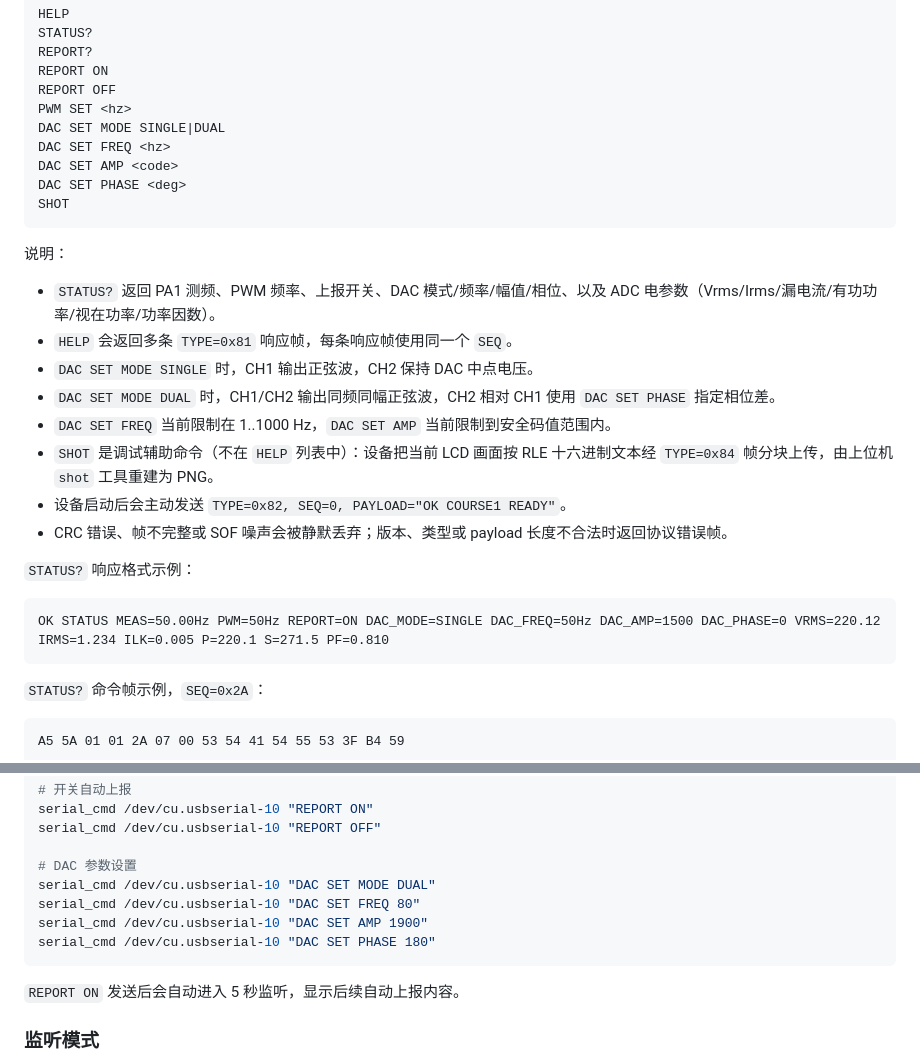
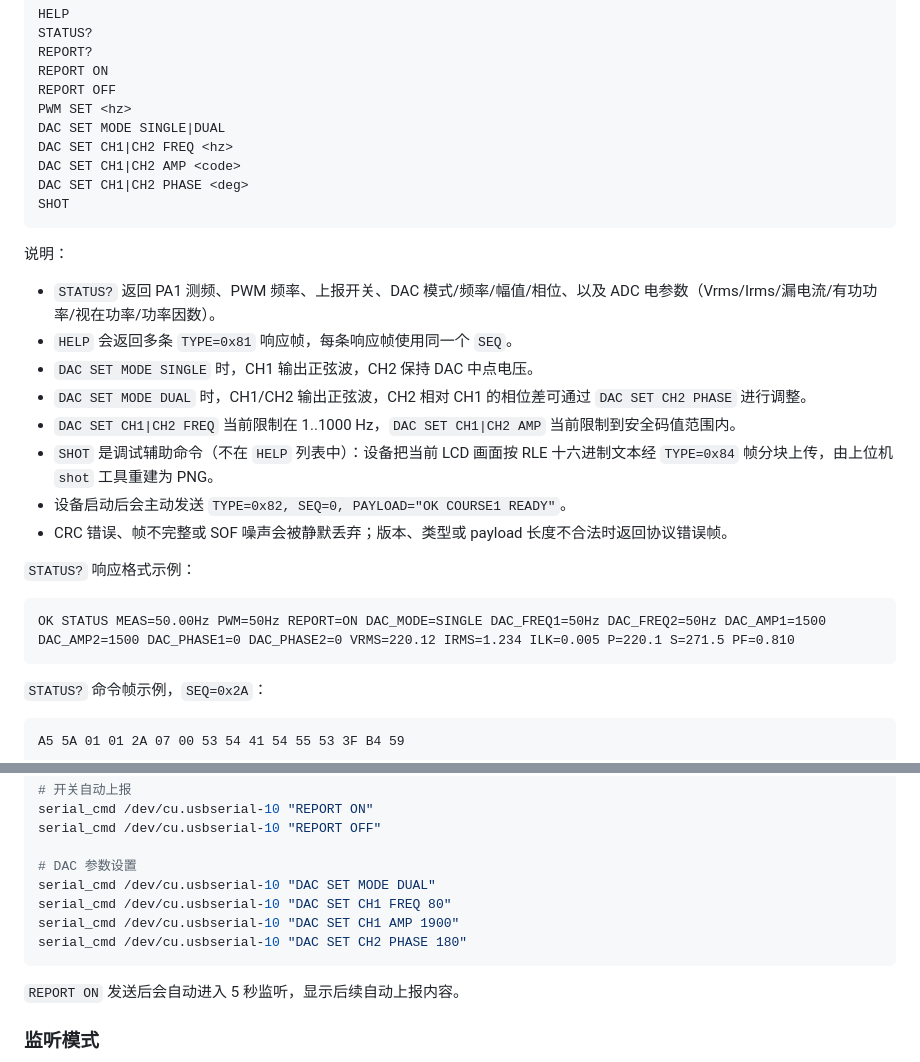
Before and after one commit to CQUT-OpenProject/QRSXTJYY_Desktop-Power-Monitoring-System, a Markdown page: README.md, 2 parts joined by grey strips. Drawn GitHub-style.

Commit message:
docs: 同步更新 README.md 中的 DAC 双通道独立控制命令说明

````diff
--- a/README.md
+++ b/README.md
@@ -54,9 +54,9 @@ REPORT ON
 REPORT OFF
 PWM SET <hz>
 DAC SET MODE SINGLE|DUAL
-DAC SET FREQ <hz>
-DAC SET AMP <code>
-DAC SET PHASE <deg>
+DAC SET CH1|CH2 FREQ <hz>
+DAC SET CH1|CH2 AMP <code>
+DAC SET CH1|CH2 PHASE <deg>
 SHOT
 ```
 
@@ -65,8 +65,8 @@ SHOT
 - `STATUS?` 返回 PA1 测频、PWM 频率、上报开关、DAC 模式/频率/幅值/相位、以及 ADC 电参数（Vrms/Irms/漏电流/有功功率/视在功率/功率因数）。
 - `HELP` 会返回多条 `TYPE=0x81` 响应帧，每条响应帧使用同一个 `SEQ`。
 - `DAC SET MODE SINGLE` 时，CH1 输出正弦波，CH2 保持 DAC 中点电压。
-- `DAC SET MODE DUAL` 时，CH1/CH2 输出同频同幅正弦波，CH2 相对 CH1 使用 `DAC SET PHASE` 指定相位差。
-- `DAC SET FREQ` 当前限制在 1..1000 Hz，`DAC SET AMP` 当前限制到安全码值范围内。
+- `DAC SET MODE DUAL` 时，CH1/CH2 输出正弦波，CH2 相对 CH1 的相位差可通过 `DAC SET CH2 PHASE` 进行调整。
+- `DAC SET CH1|CH2 FREQ` 当前限制在 1..1000 Hz，`DAC SET CH1|CH2 AMP` 当前限制到安全码值范围内。
 - `SHOT` 是调试辅助命令（不在 `HELP` 列表中）：设备把当前 LCD 画面按 RLE 十六进制文本经 `TYPE=0x84` 帧分块上传，由上位机 `shot` 工具重建为 PNG。
 - 设备启动后会主动发送 `TYPE=0x82, SEQ=0, PAYLOAD="OK COURSE1 READY"`。
 - CRC 错误、帧不完整或 SOF 噪声会被静默丢弃；版本、类型或 payload 长度不合法时返回协议错误帧。
@@ -74,7 +74,7 @@ SHOT
 `STATUS?` 响应格式示例：
 
 ```text
-OK STATUS MEAS=50.00Hz PWM=50Hz REPORT=ON DAC_MODE=SINGLE DAC_FREQ=50Hz DAC_AMP=1500 DAC_PHASE=0 VRMS=220.12 IRMS=1.234 ILK=0.005 P=220.1 S=271.5 PF=0.810
+OK STATUS MEAS=50.00Hz PWM=50Hz REPORT=ON DAC_MODE=SINGLE DAC_FREQ1=50Hz DAC_FREQ2=50Hz DAC_AMP1=1500 DAC_AMP2=1500 DAC_PHASE1=0 DAC_PHASE2=0 VRMS=220.12 IRMS=1.234 ILK=0.005 P=220.1 S=271.5 PF=0.810
 ```
 
 `STATUS?` 命令帧示例，`SEQ=0x2A`：
@@ -116,9 +116,9 @@ serial_cmd /dev/cu.usbserial-10 "REPORT OFF"
 
 # DAC 参数设置
 serial_cmd /dev/cu.usbserial-10 "DAC SET MODE DUAL"
-serial_cmd /dev/cu.usbserial-10 "DAC SET FREQ 80"
-serial_cmd /dev/cu.usbserial-10 "DAC SET AMP 1900"
-serial_cmd /dev/cu.usbserial-10 "DAC SET PHASE 180"
+serial_cmd /dev/cu.usbserial-10 "DAC SET CH1 FREQ 80"
+serial_cmd /dev/cu.usbserial-10 "DAC SET CH1 AMP 1900"
+serial_cmd /dev/cu.usbserial-10 "DAC SET CH2 PHASE 180"
 ```
 
 `REPORT ON` 发送后会自动进入 5 秒监听，显示后续自动上报内容。
````
